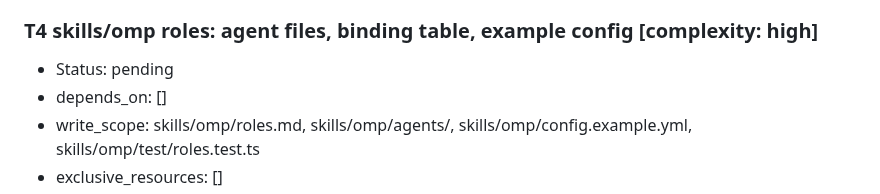
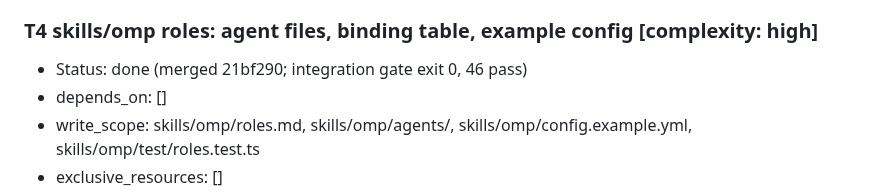
Before and after one commit to zcl0621/boss-sdd, a Markdown page: docs/plans/2026-10-16-omp-adaptation.md, the part around the change. Rendered like a GitHub page.

Commit message:
计划：T4 done
Co-Authored-By: Claude Opus 5.5 <noreply@anthropic.com>

```diff
--- a/docs/plans/2026-10-16-omp-adaptation.md
+++ b/docs/plans/2026-10-16-omp-adaptation.md
@@ -147,7 +147,7 @@ Status vocabulary: pending, running, review, blocked, done. Gates for each task
 - Obstacle ledger: empty. Rounds: 0.
 
 ### T4 skills/omp roles: agent files, binding table, example config  [complexity: high]
-- Status: pending
+- Status: done (merged 21bf290; integration gate exit 0, 46 pass)
 - depends_on: []
 - write_scope: skills/omp/roles.md, skills/omp/agents/, skills/omp/config.example.yml, skills/omp/test/roles.test.ts
 - exclusive_resources: []
```
